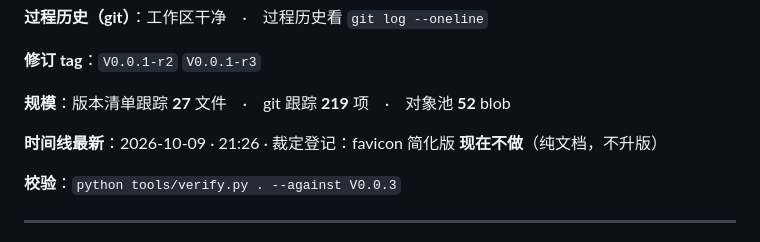
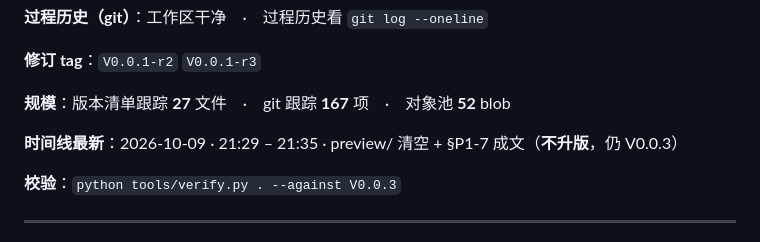
Before and after one commit to i51020/QingMan, a Markdown page: docs/接续说明.md, the part around the change. Drawn GitHub-style.

Commit message:
docs(docs): 刷新接续卡实况段（preview 清空后）

```diff
--- a/docs/接续说明.md
+++ b/docs/接续说明.md
@@ -52,9 +52,9 @@
 
 **修订 tag**：`V0.0.1-r2` `V0.0.1-r3`
 
-**规模**：版本清单跟踪 **27** 文件　·　git 跟踪 **219** 项　·　对象池 **52** blob
+**规模**：版本清单跟踪 **27** 文件　·　git 跟踪 **167** 项　·　对象池 **52** blob
 
-**时间线最新**：2026-10-09 · 21:26 · 裁定登记：favicon 简化版 **现在不做**（纯文档，不升版）
+**时间线最新**：2026-10-09 · 21:29 – 21:35 · preview/ 清空 + §P1-7 成文（**不升版**，仍 V0.0.3）
 
 **校验**：`python tools/verify.py . --against V0.0.3`
 <!-- HANDOFF:END -->
```
